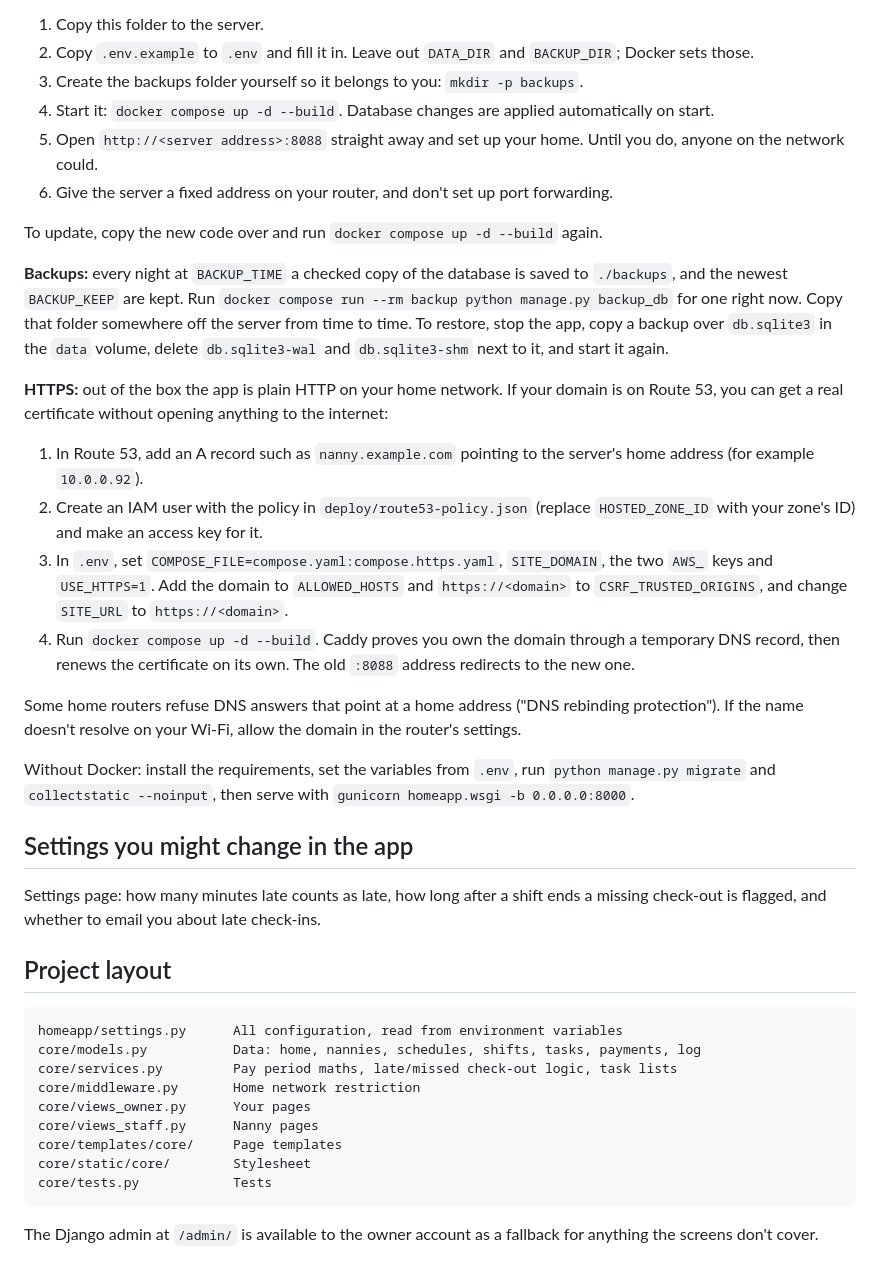
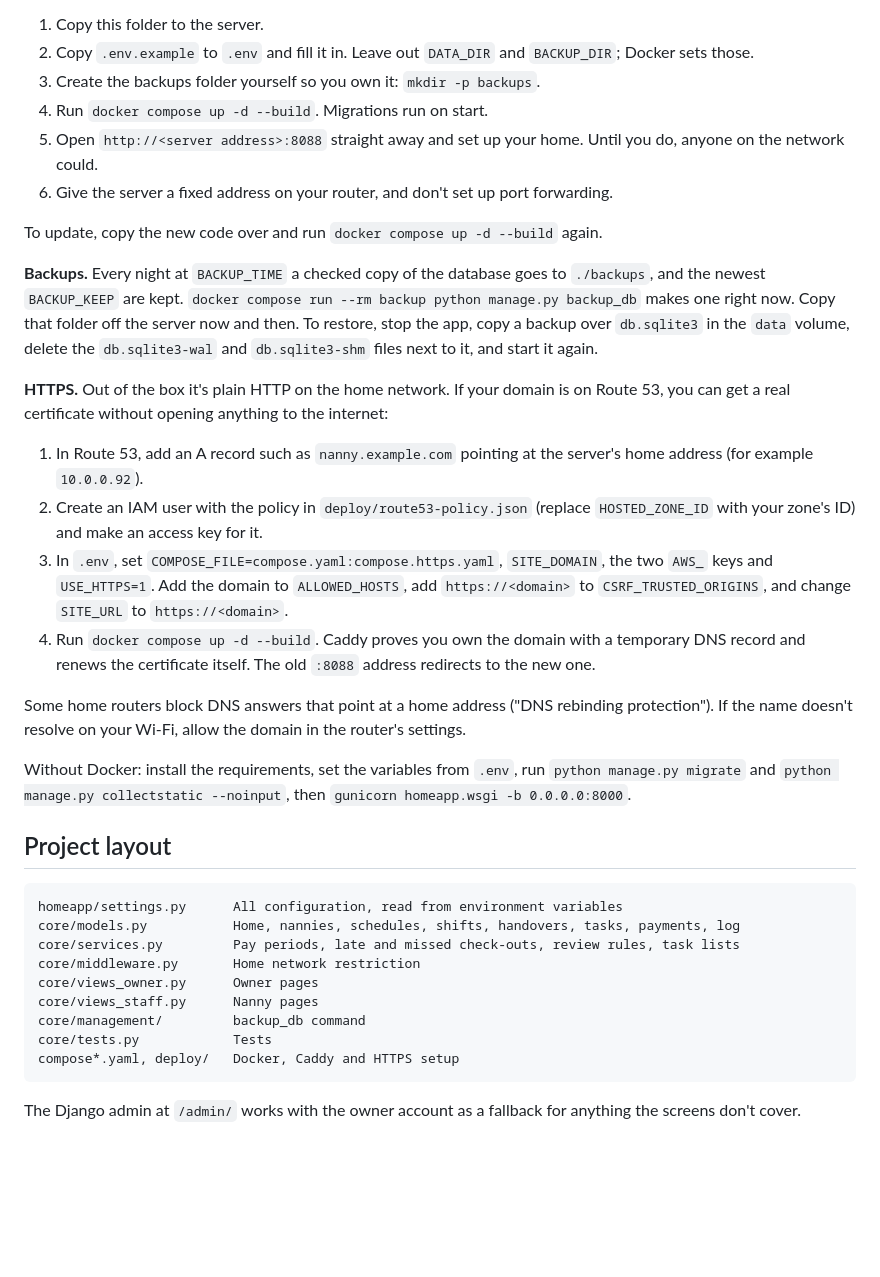
Before and after one commit to ibiyemialake/nanny-app, a Markdown page: README.md, the part around one of its changes. Drawn GitHub-style; blank space fills up the shorter version.

````diff
--- a/README.md
+++ b/README.md
@@ -62,42 +63,38 @@ The app ships with Docker Compose: the app (gunicorn), Caddy in front of it, and
 
 1. Copy this folder to the server.
 2. Copy `.env.example` to `.env` and fill it in. Leave out `DATA_DIR` and `BACKUP_DIR`; Docker sets those.
-3. Create the backups folder yourself so it belongs to you: `mkdir -p backups`.
-4. Start it: `docker compose up -d --build`. Database changes are applied automatically on start.
+3. Create the backups folder yourself so you own it: `mkdir -p backups`.
+4. Run `docker compose up -d --build`. Migrations run on start.
 5. Open `http://<server address>:8088` straight away and set up your home. Until you do, anyone on the network could.
 6. Give the server a fixed address on your router, and don't set up port forwarding.
 
 To update, copy the new code over and run `docker compose up -d --build` again.
 
-**Backups:** every night at `BACKUP_TIME` a checked copy of the database is saved to `./backups`, and the newest `BACKUP_KEEP` are kept. Run `docker compose run --rm backup python manage.py backup_db` for one right now. Copy that folder somewhere off the server from time to time. To restore, stop the app, copy a backup over `db.sqlite3` in the `data` volume, delete `db.sqlite3-wal` and `db.sqlite3-shm` next to it, and start it again.
+**Backups.** Every night at `BACKUP_TIME` a checked copy of the database goes to `./backups`, and the newest `BACKUP_KEEP` are kept. `docker compose run --rm backup python manage.py backup_db` makes one right now. Copy that folder off the server now and then. To restore, stop the app, copy a backup over `db.sqlite3` in the `data` volume, delete the `db.sqlite3-wal` and `db.sqlite3-shm` files next to it, and start it again.
 
-**HTTPS:** out of the box the app is plain HTTP on your home network. If your domain is on Route 53, you can get a real certificate without opening anything to the internet:
+**HTTPS.** Out of the box it's plain HTTP on the home network. If your domain is on Route 53, you can get a real certificate without opening anything to the internet:
 
-1. In Route 53, add an A record such as `nanny.example.com` pointing to the server's home address (for example `10.0.0.92`).
+1. In Route 53, add an A record such as `nanny.example.com` pointing at the server's home address (for example `10.0.0.92`).
 2. Create an IAM user with the policy in `deploy/route53-policy.json` (replace `HOSTED_ZONE_ID` with your zone's ID) and make an access key for it.
-3. In `.env`, set `COMPOSE_FILE=compose.yaml:compose.https.yaml`, `SITE_DOMAIN`, the two `AWS_` keys and `USE_HTTPS=1`. Add the domain to `ALLOWED_HOSTS` and `https://<domain>` to `CSRF_TRUSTED_ORIGINS`, and change `SITE_URL` to `https://<domain>`.
-4. Run `docker compose up -d --build`. Caddy proves you own the domain through a temporary DNS record, then renews the certificate on its own. The old `:8088` address redirects to the new one.
+3. In `.env`, set `COMPOSE_FILE=compose.yaml:compose.https.yaml`, `SITE_DOMAIN`, the two `AWS_` keys and `USE_HTTPS=1`. Add the domain to `ALLOWED_HOSTS`, add `https://<domain>` to `CSRF_TRUSTED_ORIGINS`, and change `SITE_URL` to `https://<domain>`.
+4. Run `docker compose up -d --build`. Caddy proves you own the domain with a temporary DNS record and renews the certificate itself. The old `:8088` address redirects to the new one.
 
-Some home routers refuse DNS answers that point at a home address ("DNS rebinding protection"). If the name doesn't resolve on your Wi-Fi, allow the domain in the router's settings.
+Some home routers block DNS answers that point at a home address ("DNS rebinding protection"). If the name doesn't resolve on your Wi-Fi, allow the domain in the router's settings.
 
-Without Docker: install the requirements, set the variables from `.env`, run `python manage.py migrate` and `collectstatic --noinput`, then serve with `gunicorn homeapp.wsgi -b 0.0.0.0:8000`.
-
-## Settings you might change in the app
-
-Settings page: how many minutes late counts as late, how long after a shift ends a missing check-out is flagged, and whether to email you about late check-ins.
+Without Docker: install the requirements, set the variables from `.env`, run `python manage.py migrate` and `python manage.py collectstatic --noinput`, then `gunicorn homeapp.wsgi -b 0.0.0.0:8000`.
 
 ## Project layout
 
 ```
 homeapp/settings.py      All configuration, read from environment variables
-core/models.py           Data: home, nannies, schedules, shifts, tasks, payments, log
-core/services.py         Pay period maths, late/missed check-out logic, task lists
+core/models.py           Home, nannies, schedules, shifts, handovers, tasks, payments, log
+core/services.py         Pay periods, late and missed check-outs, review rules, task lists
 core/middleware.py       Home network restriction
-core/views_owner.py      Your pages
+core/views_owner.py      Owner pages
 core/views_staff.py      Nanny pages
-core/templates/core/     Page templates
-core/static/core/        Stylesheet
+core/management/         backup_db command
 core/tests.py            Tests
+compose*.yaml, deploy/   Docker, Caddy and HTTPS setup
 ```
 
-The Django admin at `/admin/` is available to the owner account as a fallback for anything the screens don't cover.
+The Django admin at `/admin/` works with the owner account as a fallback for anything the screens don't cover.
````
Also changed, not shown: other parts of README.md (+32 -31 lines).
